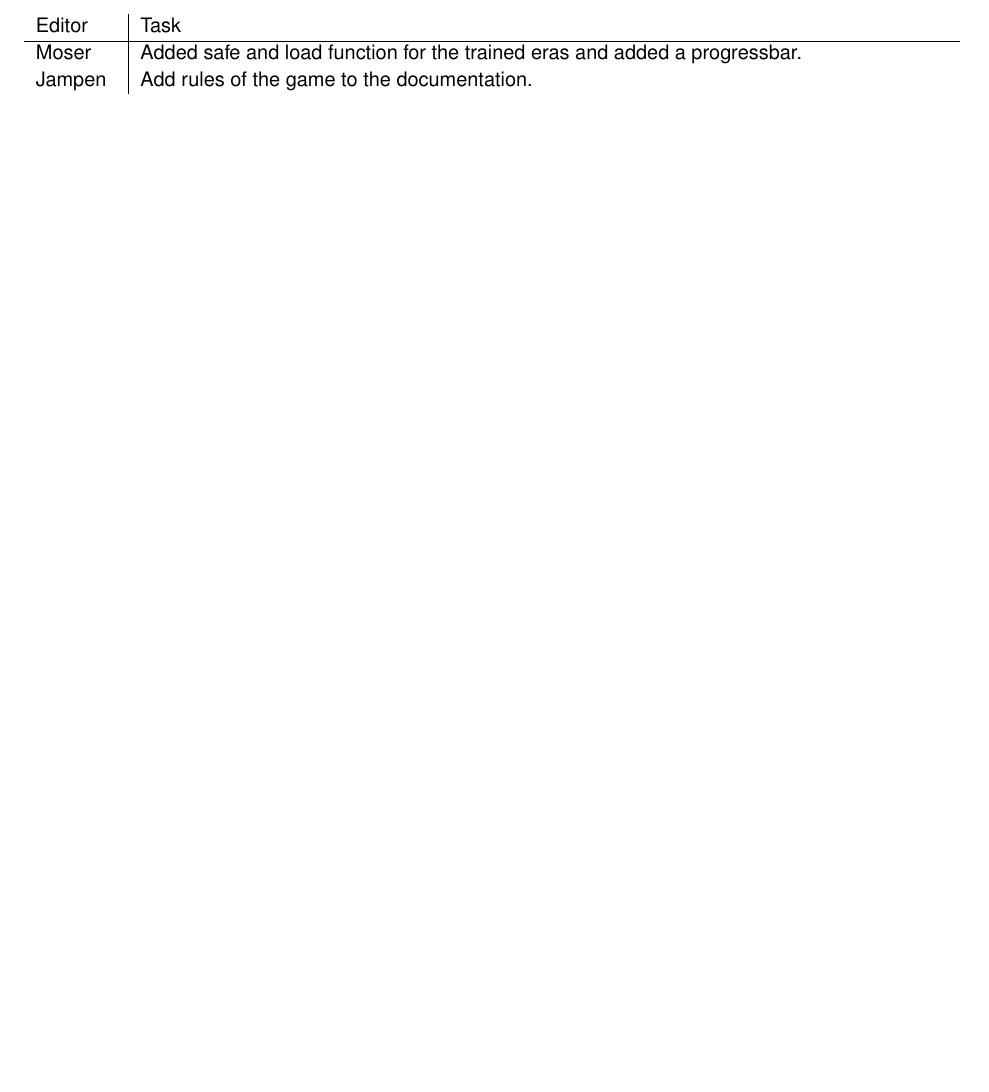
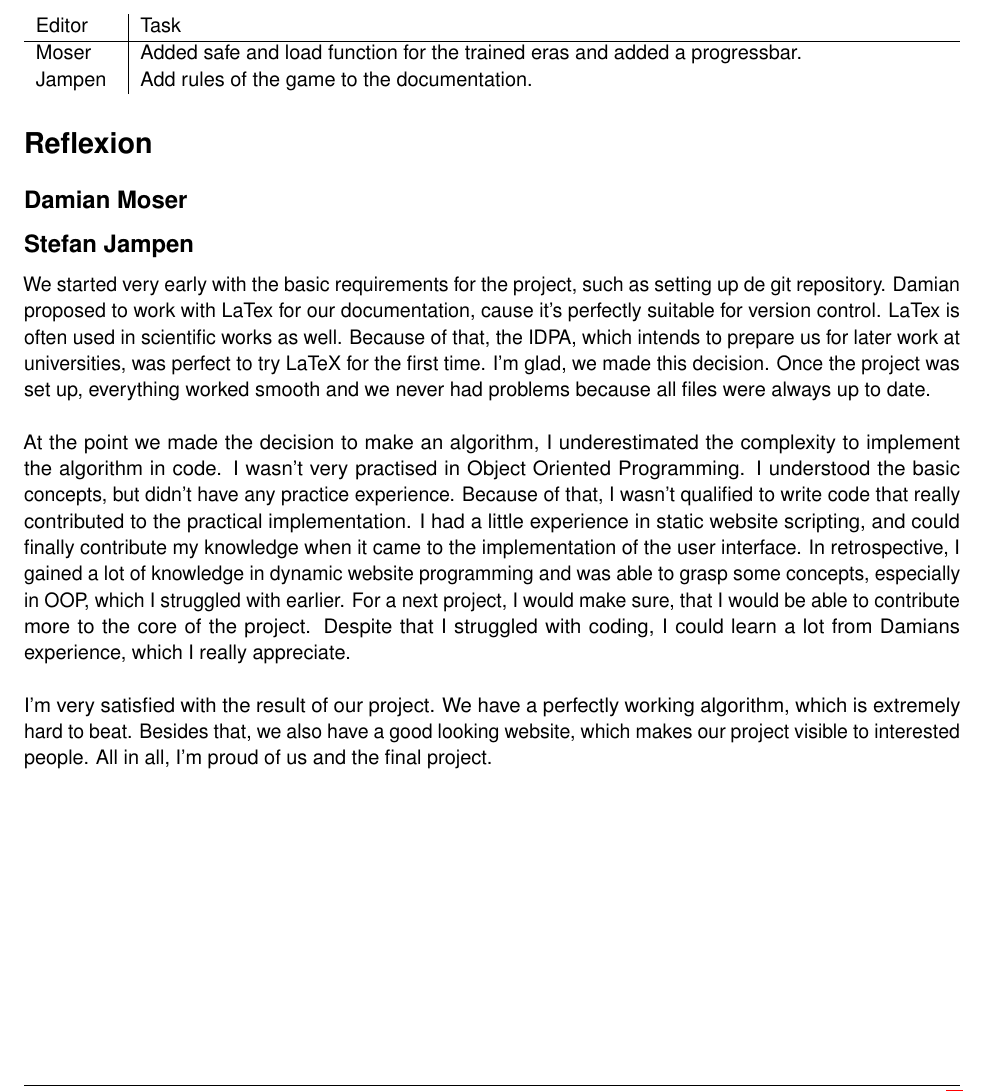
Before and after one commit to madebydamo/slaputtt, a LaTeX document (doc/Arbeitsjournal/Arbeitsjournal.tex, which reads doc/Arbeitsjournal/journal.tex): part of page 6 of 6, cut so that both start at the same text, the shorter picture padded with empty space. Compiled offline with pdfLaTeX; a missing font is replaced by an installed copy or a similar font.

Commit message:
Reflexion Arbeitsjournal & Doku Review begonnen

```diff
--- a/doc/Arbeitsjournal/journal.tex
+++ b/doc/Arbeitsjournal/journal.tex
@@ -148,3 +148,17 @@
 	\task{Moser}{Added safe and load function for the trained eras and added a progressbar.}
 	\task{Jampen}{Add rules of the game to the documentation.}
 \end{dayentry}
+
+\section{Reflexion}
+\subsection{Damian Moser}
+
+\subsection{Stefan Jampen}
+We started very early with the basic requirements for the project, such as setting up de git repository.
+Damian proposed to work with LaTex for our documentation, cause it's perfectly suitable for version control. LaTex is often used in scientific works as well. Because of that, the IDPA, which intends to prepare us for later work at universities, was perfect to try LaTeX for the first time. I'm glad, we made this decision. Once the project was set up, everything worked smooth and we never had problems because all files were always up to date.\\
+
+At the point we made the decision to make an algorithm, I underestimated the complexity to implement the algorithm in code. I wasn't very practised in Object Oriented Programming. I understood the basic concepts, but didn't have any practice experience. Because of that, I wasn't qualified to write code that really contributed to the practical implementation.
+I had a little experience in static website scripting, and could finally contribute my knowledge when it came to the implementation of the user interface. In retrospective, I gained a lot of knowledge in dynamic website programming and was able to grasp some concepts, especially in OOP, which I struggled with earlier.
+For a next project, I would make sure, that I would be able to contribute more to the  core of the project.
+Despite that I struggled with coding, I could learn a lot from Damians experience, which I really appreciate.\\
+
+I'm very satisfied with the result of our project. We have a perfectly working algorithm, which is extremely hard to beat. Besides that, we also have a good looking website, which makes our project visible to interested people. All in all, I'm proud of us and the final project.
```
Also changed, not shown: doc/Dokumentation/journal.tex (+2 -0 lines).
